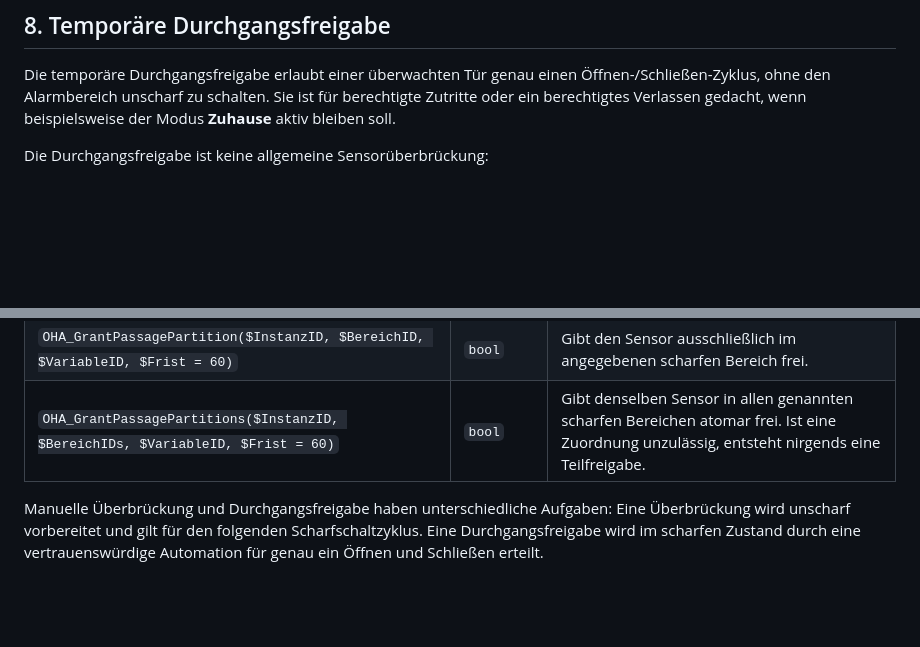
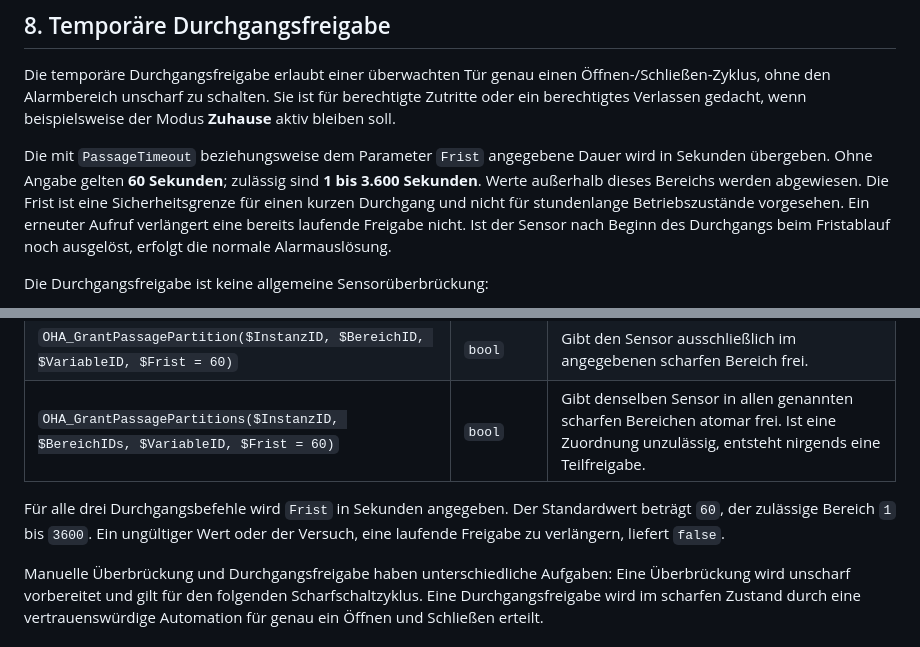
Before and after one commit to Burki24/OpenHomeAlarm, a Markdown page: OpenHomeAlarm/README.md, 2 parts joined by grey strips. Rendered like a GitHub page; blank space fills up the shorter version.

Commit message:
Document passage timeout limits

```diff
--- a/OpenHomeAlarm/README.md
+++ b/OpenHomeAlarm/README.md
@@ -473,6 +473,15 @@ Die temporäre Durchgangsfreigabe erlaubt einer überwachten Tür genau einen
 Öffnen-/Schließen-Zyklus, ohne den Alarmbereich unscharf zu schalten. Sie ist
 für berechtigte Zutritte oder ein berechtigtes Verlassen gedacht, wenn
 beispielsweise der Modus **Zuhause** aktiv bleiben soll.
+
+Die mit `PassageTimeout` beziehungsweise dem Parameter `Frist` angegebene
+Dauer wird in Sekunden übergeben. Ohne Angabe gelten **60 Sekunden**; zulässig
+sind **1 bis 3.600 Sekunden**. Werte außerhalb dieses Bereichs werden
+abgewiesen. Die Frist ist eine Sicherheitsgrenze für einen kurzen Durchgang
+und nicht für stundenlange Betriebszustände vorgesehen. Ein erneuter Aufruf
+verlängert eine bereits laufende Freigabe nicht. Ist der Sensor nach Beginn
+des Durchgangs beim Fristablauf noch ausgelöst, erfolgt die normale
+Alarmauslösung.
 
 Die Durchgangsfreigabe ist keine allgemeine Sensorüberbrückung:
 
@@ -1223,6 +1232,11 @@ Kompatibilitätsschnittstellen erhalten.
 | `OHA_GrantPassagePartition($InstanzID, $BereichID, $VariableID, $Frist = 60)` | `bool` | Gibt den Sensor ausschließlich im angegebenen scharfen Bereich frei. |
 | `OHA_GrantPassagePartitions($InstanzID, $BereichIDs, $VariableID, $Frist = 60)` | `bool` | Gibt denselben Sensor in allen genannten scharfen Bereichen atomar frei. Ist eine Zuordnung unzulässig, entsteht nirgends eine Teilfreigabe. |
 
+Für alle drei Durchgangsbefehle wird `Frist` in Sekunden angegeben. Der
+Standardwert beträgt `60`, der zulässige Bereich `1` bis `3600`. Ein
+ungültiger Wert oder der Versuch, eine laufende Freigabe zu verlängern, liefert
+`false`.
+
 Manuelle Überbrückung und Durchgangsfreigabe haben unterschiedliche Aufgaben:
 Eine Überbrückung wird unscharf vorbereitet und gilt für den folgenden
 Scharfschaltzyklus. Eine Durchgangsfreigabe wird im scharfen Zustand durch eine
```
